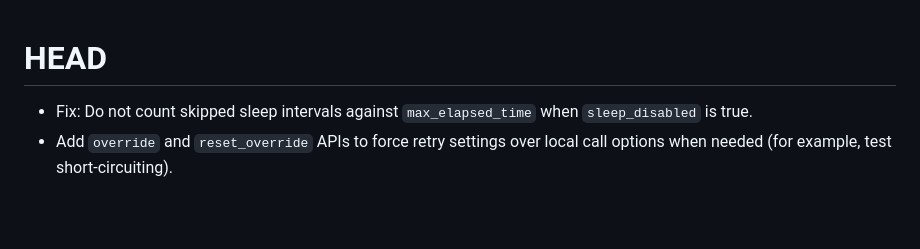
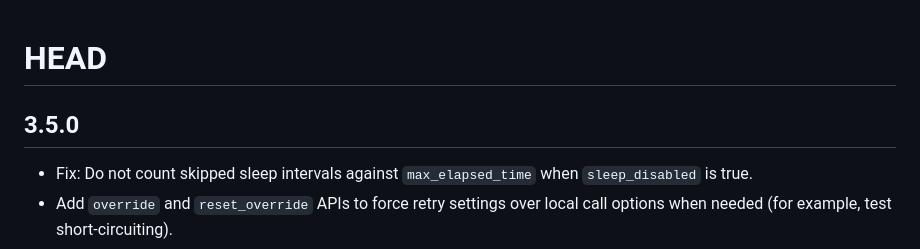
Before and after one commit to kamui/retriable, a Markdown page: CHANGELOG.md, the part around the change. Drawn GitHub-style; blank space fills up the shorter version.

Commit message:
Update changelog for 3.5.0

```diff
--- a/CHANGELOG.md
+++ b/CHANGELOG.md
@@ -1,4 +1,6 @@
 # HEAD
+
+## 3.5.0
 
 - Fix: Do not count skipped sleep intervals against `max_elapsed_time` when `sleep_disabled` is true.
 - Add `override` and `reset_override` APIs to force retry settings over local call options when needed (for example, test short-circuiting).
```
